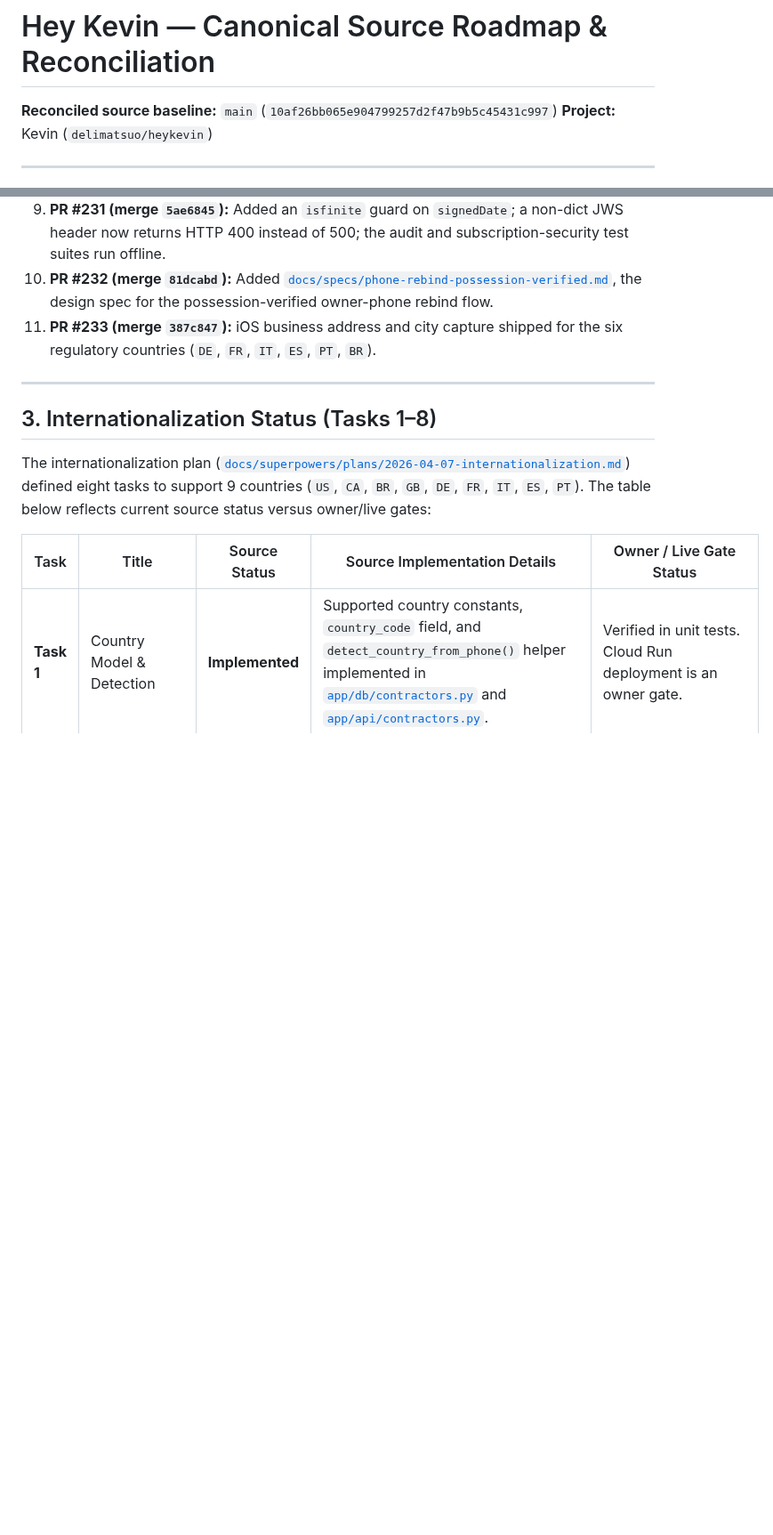
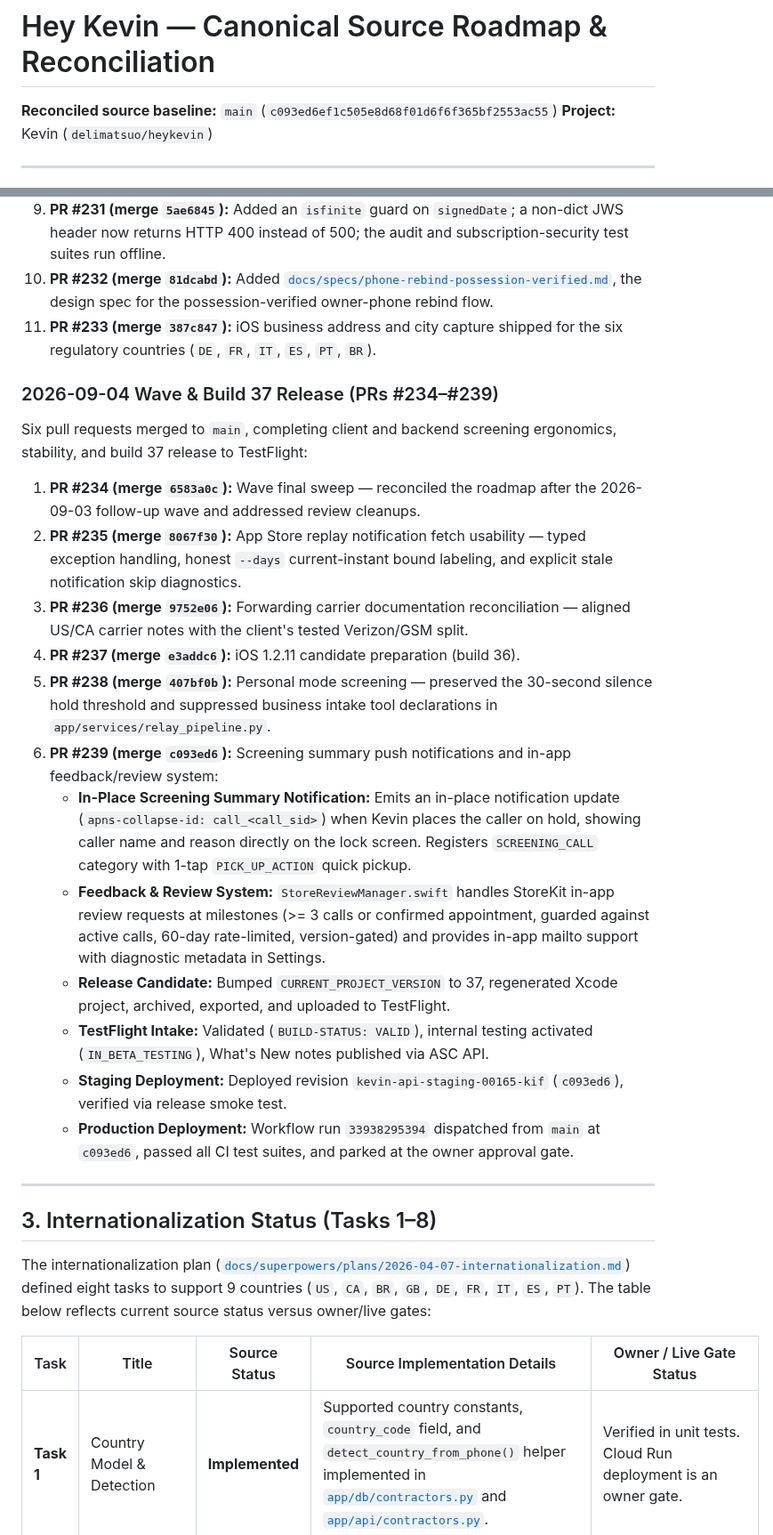
Before and after one commit to delimatsuo/heykevin, a Markdown page: docs/current-roadmap.md, 2 parts joined by grey strips. Shown at 89% size. Rendered like a GitHub page; blank space fills up the shorter version.

Commit message:
docs: reconcile roadmap with PRs 234-239, TestFlight build 37, and session handoff

```diff
--- a/docs/current-roadmap.md
+++ b/docs/current-roadmap.md
@@ -1,6 +1,6 @@
 # Hey Kevin — Canonical Source Roadmap & Reconciliation
 
-**Reconciled source baseline:** `main` (`10af26bb065e904799257d2f47b9b5c45431c997`)
+**Reconciled source baseline:** `main` (`c093ed6ef1c505e8d68f01d6f6f365bf2553ac55`)
 **Project:** Kevin (`delimatsuo/heykevin`)
 
 ---
@@ -93,6 +93,40 @@ in §6.A below.
 11. **PR #233 (merge `387c847`):** iOS business address and city capture
     shipped for the six regulatory countries (`DE`, `FR`, `IT`, `ES`, `PT`,
     `BR`).
+
+### 2026-09-04 Wave & Build 37 Release (PRs #234–#239)
+
+Six pull requests merged to `main`, completing client and backend screening ergonomics, stability, and build 37 release to TestFlight:
+
+1. **PR #234 (merge `6583a0c`):** Wave final sweep — reconciled the roadmap
+   after the 2026-09-03 follow-up wave and addressed review cleanups.
+2. **PR #235 (merge `8067f30`):** App Store replay notification fetch usability
+   — typed exception handling, honest `--days` current-instant bound labeling,
+   and explicit stale notification skip diagnostics.
+3. **PR #236 (merge `9752e06`):** Forwarding carrier documentation reconciliation
+   — aligned US/CA carrier notes with the client's tested Verizon/GSM split.
+4. **PR #237 (merge `e3addc6`):** iOS 1.2.11 candidate preparation (build 36).
+5. **PR #238 (merge `407bf0b`):** Personal mode screening — preserved the 30-second
+   silence hold threshold and suppressed business intake tool declarations
+   in `app/services/relay_pipeline.py`.
+6. **PR #239 (merge `c093ed6`):** Screening summary push notifications and in-app
+   feedback/review system:
+   - **In-Place Screening Summary Notification:** Emits an in-place notification
+     update (`apns-collapse-id: call_<call_sid>`) when Kevin places the caller
+     on hold, showing caller name and reason directly on the lock screen.
+     Registers `SCREENING_CALL` category with 1-tap `PICK_UP_ACTION` quick pickup.
+   - **Feedback & Review System:** `StoreReviewManager.swift` handles StoreKit
+     in-app review requests at milestones (>= 3 calls or confirmed appointment,
+     guarded against active calls, 60-day rate-limited, version-gated) and
+     provides in-app mailto support with diagnostic metadata in Settings.
+   - **Release Candidate:** Bumped `CURRENT_PROJECT_VERSION` to 37, regenerated
+     Xcode project, archived, exported, and uploaded to TestFlight.
+   - **TestFlight Intake:** Validated (`BUILD-STATUS: VALID`), internal testing
+     activated (`IN_BETA_TESTING`), What's New notes published via ASC API.
+   - **Staging Deployment:** Deployed revision `kevin-api-staging-00165-kif`
+     (`c093ed6`), verified via release smoke test.
+   - **Production Deployment:** Workflow run `33938295394` dispatched from `main`
+     at `c093ed6`, passed all CI test suites, and parked at the owner approval gate.
 
 ---
 
```
Also changed, not shown: other parts of docs/current-roadmap.md (+5 -3 lines), docs/handoffs/2026-09-04-screening-push-feedback-b37-handoff.md (added, +70 -0 lines), docs/handoffs/2026-09-04-screening-push-feedback-b37-new-session-prompt.md (added, +19 -0 lines).
